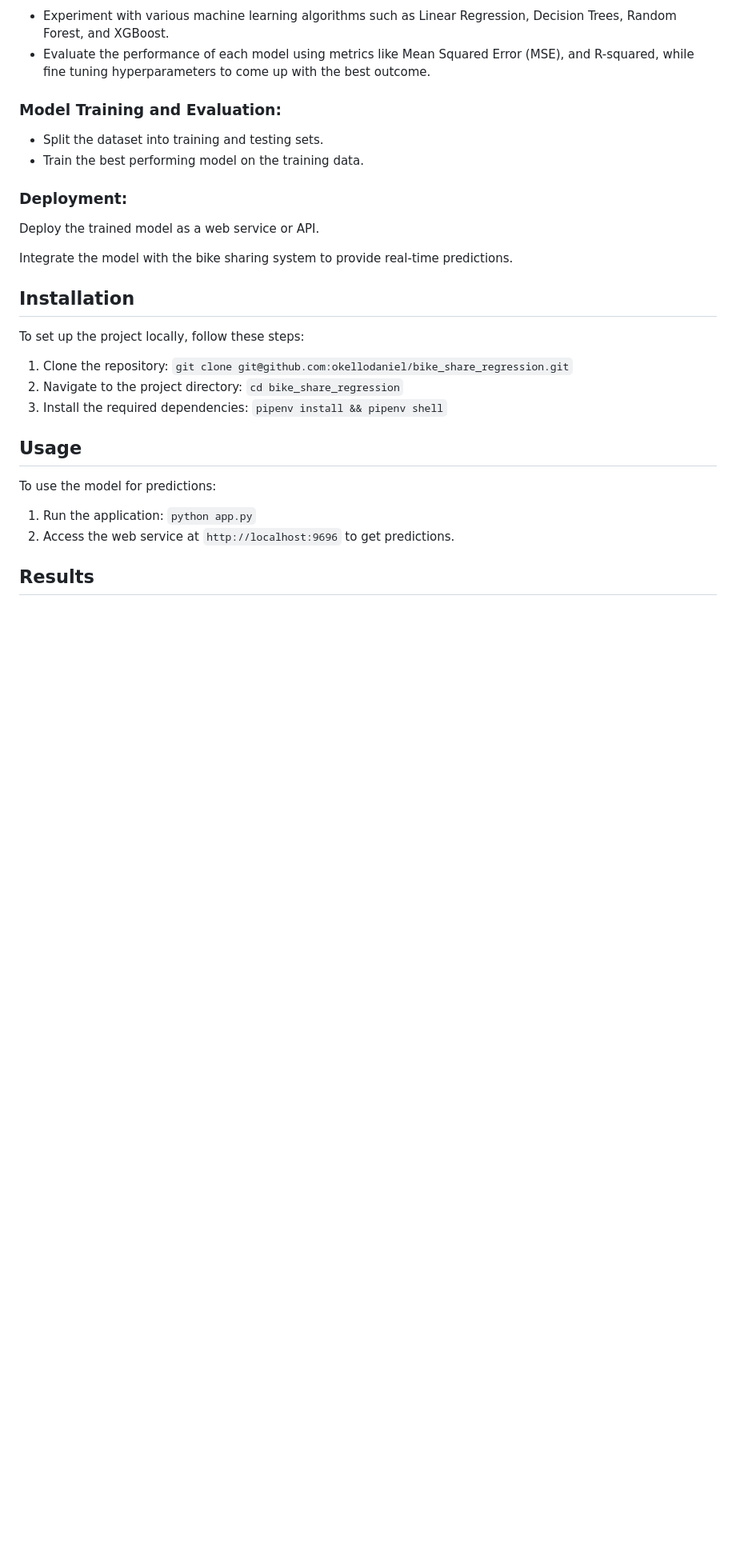
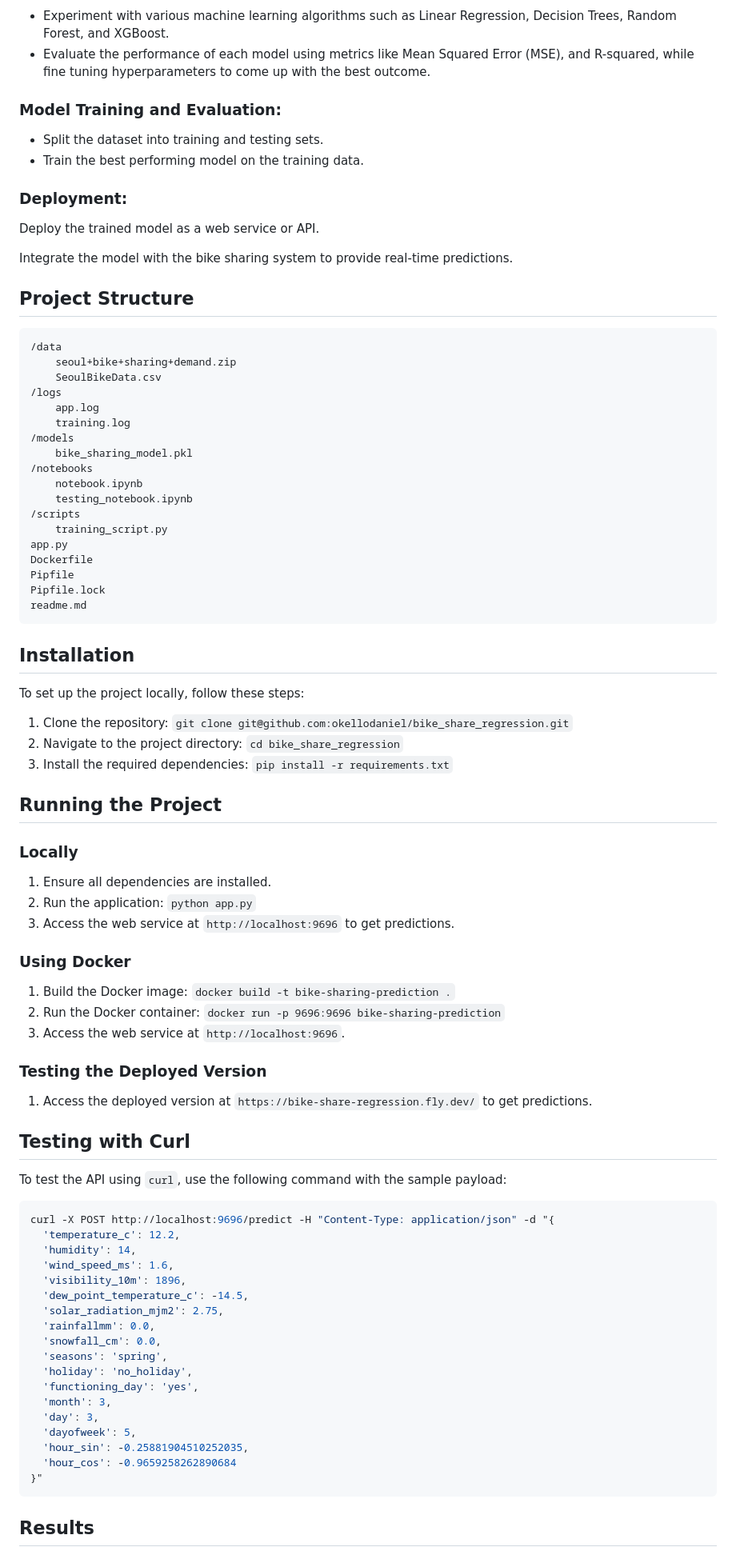
Before and after one commit to okellodaniel/bike_hiring_classification, a Markdown page: readme.md, the part around one of its changes. Shown at 80% size. GitHub-like rendering; blank space fills up the shorter version.

Commit message:
cemented the documentation, more updates to follow

````diff
--- a/readme.md
+++ b/readme.md
@@ -57,15 +57,69 @@ Deploy the trained model as a web service or API.
 
 Integrate the model with the bike sharing system to provide real-time predictions.
 
+## Project Structure
+```
+/data
+    seoul+bike+sharing+demand.zip
+    SeoulBikeData.csv
+/logs
+    app.log
+    training.log
+/models
+    bike_sharing_model.pkl
+/notebooks
+    notebook.ipynb
+    testing_notebook.ipynb
+/scripts
+    training_script.py
+app.py
+Dockerfile
+Pipfile
+Pipfile.lock
+readme.md
+```
+
 ## Installation
 To set up the project locally, follow these steps:
 1. Clone the repository: `git clone git@github.com:okellodaniel/bike_share_regression.git`
 2. Navigate to the project directory: `cd bike_share_regression`
-3. Install the required dependencies: `pipenv install && pipenv shell`
+3. Install the required dependencies: `pip install -r requirements.txt`
 
-## Usage
-To use the model for predictions:
-1. Run the application: `python app.py`
-2. Access the web service at `http://localhost:9696` to get predictions.
+## Running the Project
+### Locally
+1. Ensure all dependencies are installed.
+2. Run the application: `python app.py`
+3. Access the web service at `http://localhost:9696` to get predictions.
+
+### Using Docker
+1. Build the Docker image: `docker build -t bike-sharing-prediction .`
+2. Run the Docker container: `docker run -p 9696:9696 bike-sharing-prediction`
+3. Access the web service at `http://localhost:9696`.
+
+### Testing the Deployed Version
+1. Access the deployed version at `https://bike-share-regression.fly.dev/` to get predictions.
+
+## Testing with Curl
+To test the API using `curl`, use the following command with the sample payload:
+```bash
+curl -X POST http://localhost:9696/predict -H "Content-Type: application/json" -d "{
+  'temperature_c': 12.2,
+  'humidity': 14,
+  'wind_speed_ms': 1.6,
+  'visibility_10m': 1896,
+  'dew_point_temperature_c': -14.5,
+  'solar_radiation_mjm2': 2.75,
+  'rainfallmm': 0.0,
+  'snowfall_cm': 0.0,
+  'seasons': 'spring',
+  'holiday': 'no_holiday',
+  'functioning_day': 'yes',
+  'month': 3,
+  'day': 3,
+  'dayofweek': 5,
+  'hour_sin': -0.25881904510252035,
+  'hour_cos': -0.9659258262890684
+}"
+```
 
 ## Results
````
Also changed, not shown: other parts of readme.md (+4 -1 lines).
